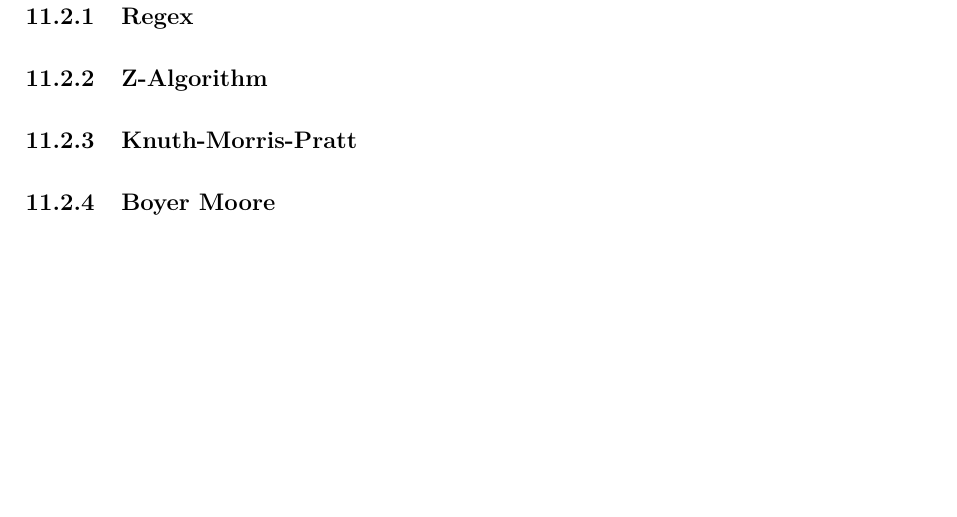
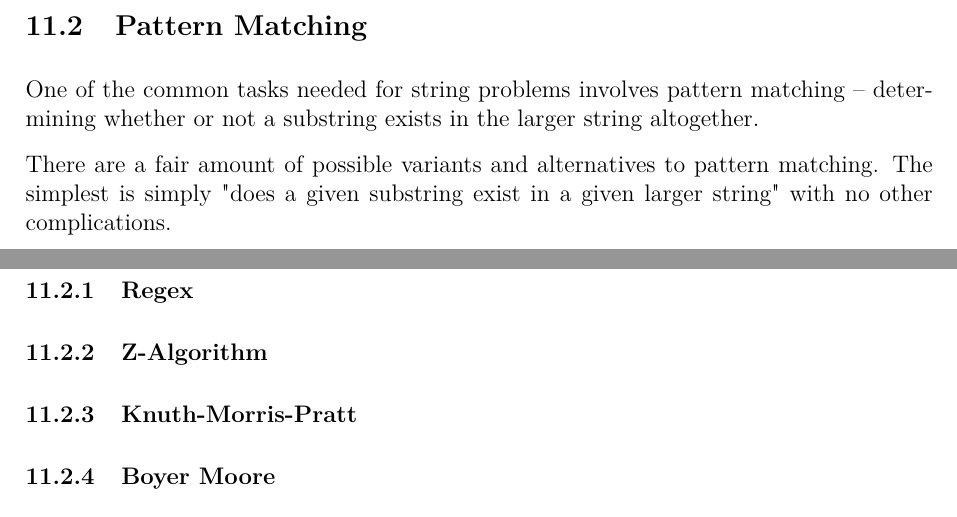
Before and after one commit to JarateKing/Competitive-Programming-Textbook, a LaTeX document (main.tex, which reads chapters/string-problems.tex): part of page 62 of 70 before the commit and two parts of pages 61 and 62 of 70 after it, the two joined at a grey line, cut at the place of the change, the shorter picture padded with empty space. Compiled offline with pdfLaTeX.

Commit message:
added stub pattern matching description

```diff
--- a/chapters/string-problems.tex
+++ b/chapters/string-problems.tex
@@ -36,6 +36,11 @@ Prefixes are substrings that contain the start of a string. For example, the pre
 Opposite to prefixes, suffixes are substrings that contain the end of a string. For example, the suffixes of "abcde" are \{"e","de","cde","bcde","abcde"\}.
 
 \subsection{Pattern Matching}
+
+One of the common tasks needed for string problems involves pattern matching -- determining whether or not a substring exists in the larger string altogether.
+
+There are a fair amount of possible variants and alternatives to pattern matching. The simplest is simply "does a given substring exist in a given larger string" with no other complications.
+
 \subsubsection{Regex}
 \subsubsection{Z-Algorithm}
 \subsubsection{Knuth-Morris-Pratt}
```
